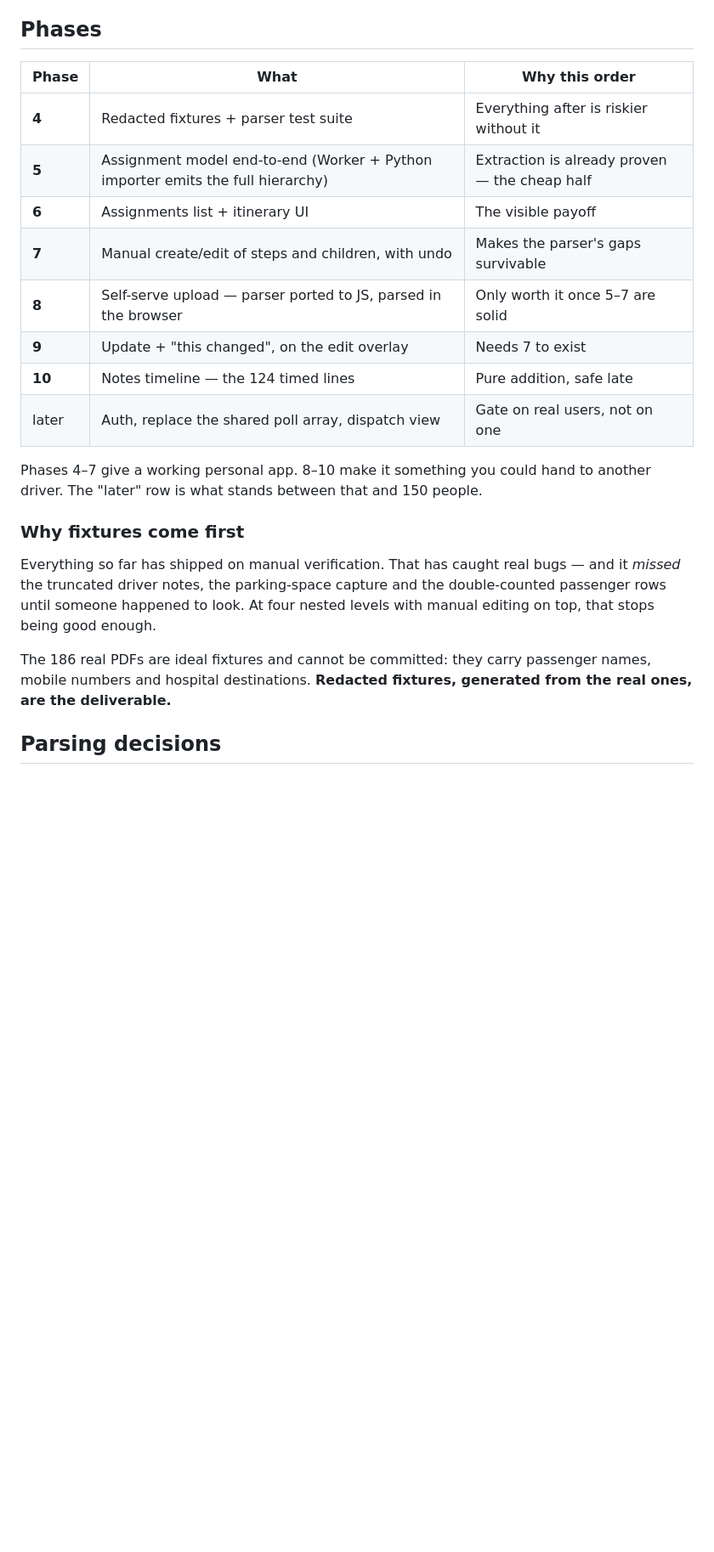
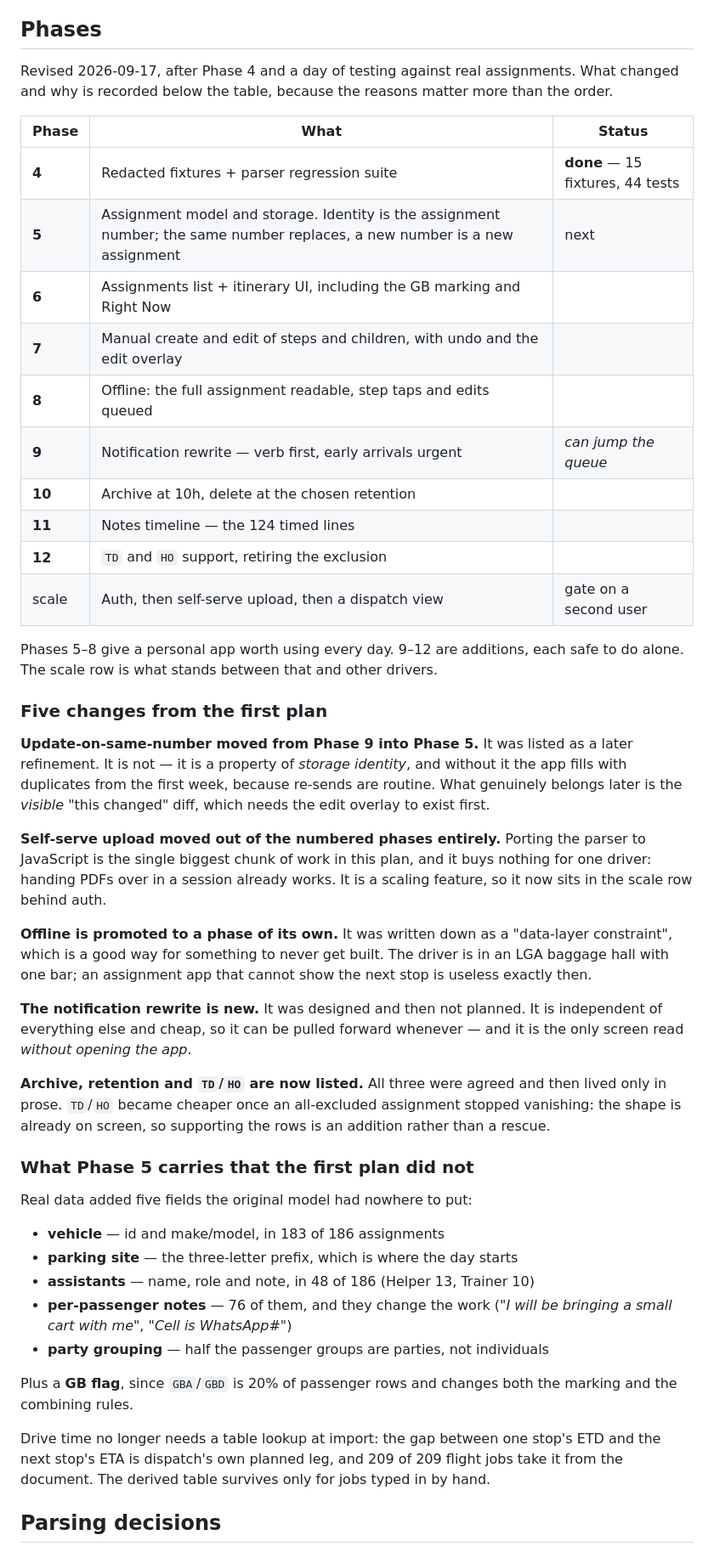
Before and after one commit to JuanFelipeAgudelo/flightwatch, a Markdown page: docs/spec-curbside.md, the part around one of its changes. Shown at 85% size. Drawn GitHub-style; blank space fills up the shorter version.

Commit message:
Replan after Phase 4 and a day against real data
Five changes, each with a reason worth keeping.

Update-on-same-number moves from Phase 9 into Phase 5. It was filed as a later
refinement; it is not, it is a property of storage identity. Without it the app
fills with duplicates in the first week, because re-sends are routine. What
genuinely belongs later is the VISIBLE "this changed" diff, which needs the
edit overlay first.

Self-serve upload leaves the numbered phases entirely. Porting the parser to
JavaScript is the largest single chunk in the plan and buys nothing for one
driver -- handing PDFs over in a session already works. It is a scaling
feature, so it sits behind auth.

Offline is promoted to its own phase. It was written down as a "data-layer
constraint", which is a good way for something never to get built.

The notification rewrite is new: designed, then not planned. Independent and
cheap, so it can be pulled forward whenever, and it is the only screen read
without opening the app.

Archive, retention and TD/HO are now listed rather than living in prose. TD/HO
got cheaper once an all-excluded assignment stopped vanishing -- the shape is
already on screen, so supporting the rows is an addition, not a rescue.

Phase 5 also carries five fields real data added and the first model had
nowhere to put: vehicle, parking site, assistants, per-passenger notes and
party grouping, plus a GB flag. And drive time no longer needs a table at
import -- the document's own ETD-to-ETA gap covers 209 of 209 flight jobs.

Records the import rule the owner stated: same number updates, different
number is new, ordered by the printed footer rather than by arrival.

Co-Authored-By: Claude Opus 5 <noreply@anthropic.com>

```diff
--- a/docs/spec-curbside.md
+++ b/docs/spec-curbside.md
@@ -162,30 +169,71 @@ So: the full assignment must be readable offline, and step taps and edits must b
 
 ## Phases
 
-| Phase | What | Why this order |
+Revised 2026-09-17, after Phase 4 and a day of testing against real assignments.
+What changed and why is recorded below the table, because the reasons matter
+more than the order.
+
+| Phase | What | Status |
 |---|---|---|
-| **4** | Redacted fixtures + parser test suite | Everything after is riskier without it |
-| **5** | Assignment model end-to-end (Worker + Python importer emits the full hierarchy) | Extraction is already proven — the cheap half |
-| **6** | Assignments list + itinerary UI | The visible payoff |
-| **7** | Manual create/edit of steps and children, with undo | Makes the parser's gaps survivable |
-| **8** | Self-serve upload — parser ported to JS, parsed in the browser | Only worth it once 5–7 are solid |
-| **9** | Update + "this changed", on the edit overlay | Needs 7 to exist |
-| **10** | Notes timeline — the 124 timed lines | Pure addition, safe late |
-| later | Auth, replace the shared poll array, dispatch view | Gate on real users, not on one |
+| **4** | Redacted fixtures + parser regression suite | **done** — 15 fixtures, 44 tests |
+| **5** | Assignment model and storage. Identity is the assignment number; the same number replaces, a new number is a new assignment | next |
+| **6** | Assignments list + itinerary UI, including the GB marking and Right&nbsp;Now | |
+| **7** | Manual create and edit of steps and children, with undo and the edit overlay | |
+| **8** | Offline: the full assignment readable, step taps and edits queued | |
+| **9** | Notification rewrite — verb first, early arrivals urgent | *can jump the queue* |
+| **10** | Archive at 10h, delete at the chosen retention | |
+| **11** | Notes timeline — the 124 timed lines | |
+| **12** | `TD` and `HO` support, retiring the exclusion | |
+| scale | Auth, then self-serve upload, then a dispatch view | gate on a second user |
 
-Phases 4–7 give a working personal app. 8–10 make it something you could hand to
-another driver. The "later" row is what stands between that and 150 people.
+Phases 5–8 give a personal app worth using every day. 9–12 are additions, each
+safe to do alone. The scale row is what stands between that and other drivers.
 
-### Why fixtures come first
+### Five changes from the first plan
 
-Everything so far has shipped on manual verification. That has caught real bugs —
-and it *missed* the truncated driver notes, the parking-space capture and the
-double-counted passenger rows until someone happened to look. At four nested
-levels with manual editing on top, that stops being good enough.
+**Update-on-same-number moved from Phase 9 into Phase 5.** It was listed as a
+later refinement. It is not — it is a property of *storage identity*, and
+without it the app fills with duplicates from the first week, because re-sends
+are routine. What genuinely belongs later is the *visible* "this changed" diff,
+which needs the edit overlay to exist first.
 
-The 186 real PDFs are ideal fixtures and cannot be committed: they carry
-passenger names, mobile numbers and hospital destinations. **Redacted fixtures,
-generated from the real ones, are the deliverable.**
+**Self-serve upload moved out of the numbered phases entirely.** Porting the
+parser to JavaScript is the single biggest chunk of work in this plan, and it
+buys nothing for one driver: handing PDFs over in a session already works. It is
+a scaling feature, so it now sits in the scale row behind auth.
+
+**Offline is promoted to a phase of its own.** It was written down as a
+"data-layer constraint", which is a good way for something to never get built.
+The driver is in an LGA baggage hall with one bar; an assignment app that cannot
+show the next stop is useless exactly then.
+
+**The notification rewrite is new.** It was designed and then not planned. It is
+independent of everything else and cheap, so it can be pulled forward whenever —
+and it is the only screen read *without opening the app*.
+
+**Archive, retention and `TD`/`HO` are now listed.** All three were agreed and
+then lived only in prose. `TD`/`HO` became cheaper once an all-excluded
+assignment stopped vanishing: the shape is already on screen, so supporting the
+rows is an addition rather than a rescue.
+
+### What Phase 5 carries that the first plan did not
+
+Real data added five fields the original model had nowhere to put:
+
+- **vehicle** — id and make/model, in 183 of 186 assignments
+- **parking site** — the three-letter prefix, which is where the day starts
+- **assistants** — name, role and note, in 48 of 186 (Helper 13, Trainer 10)
+- **per-passenger notes** — 76 of them, and they change the work
+  (*"I will be bringing a small cart with me"*, *"Cell is WhatsApp#"*)
+- **party grouping** — half the passenger groups are parties, not individuals
+
+Plus a **GB flag**, since `GBA`/`GBD` is 20% of passenger rows and changes both
+the marking and the combining rules.
+
+Drive time no longer needs a table lookup at import: the gap between one stop's
+ETD and the next stop's ETA is dispatch's own planned leg, and 209 of 209 flight
+jobs take it from the document. The derived table survives only for jobs typed
+in by hand.
 
 ## Parsing decisions
 
```
Also changed, not shown: other parts of docs/spec-curbside.md (+8 -1 lines).
